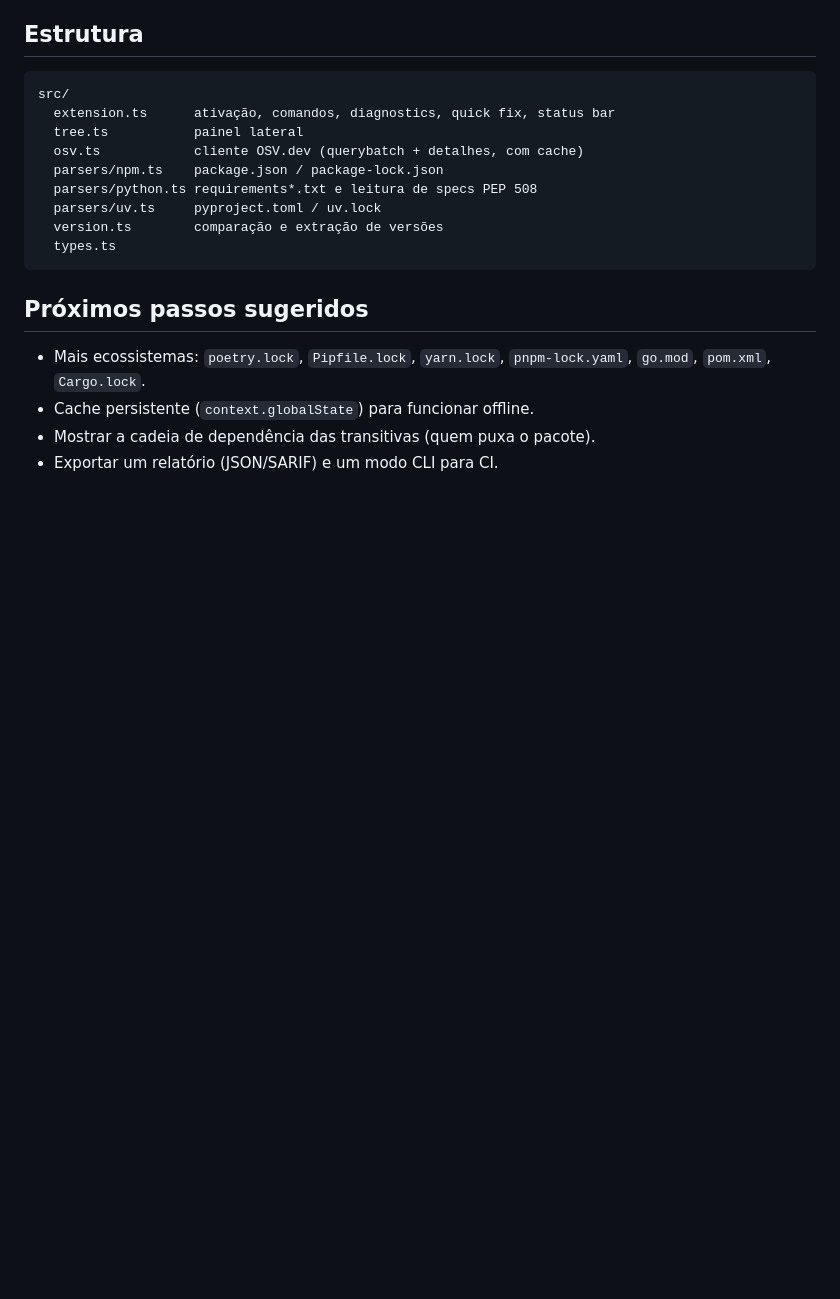
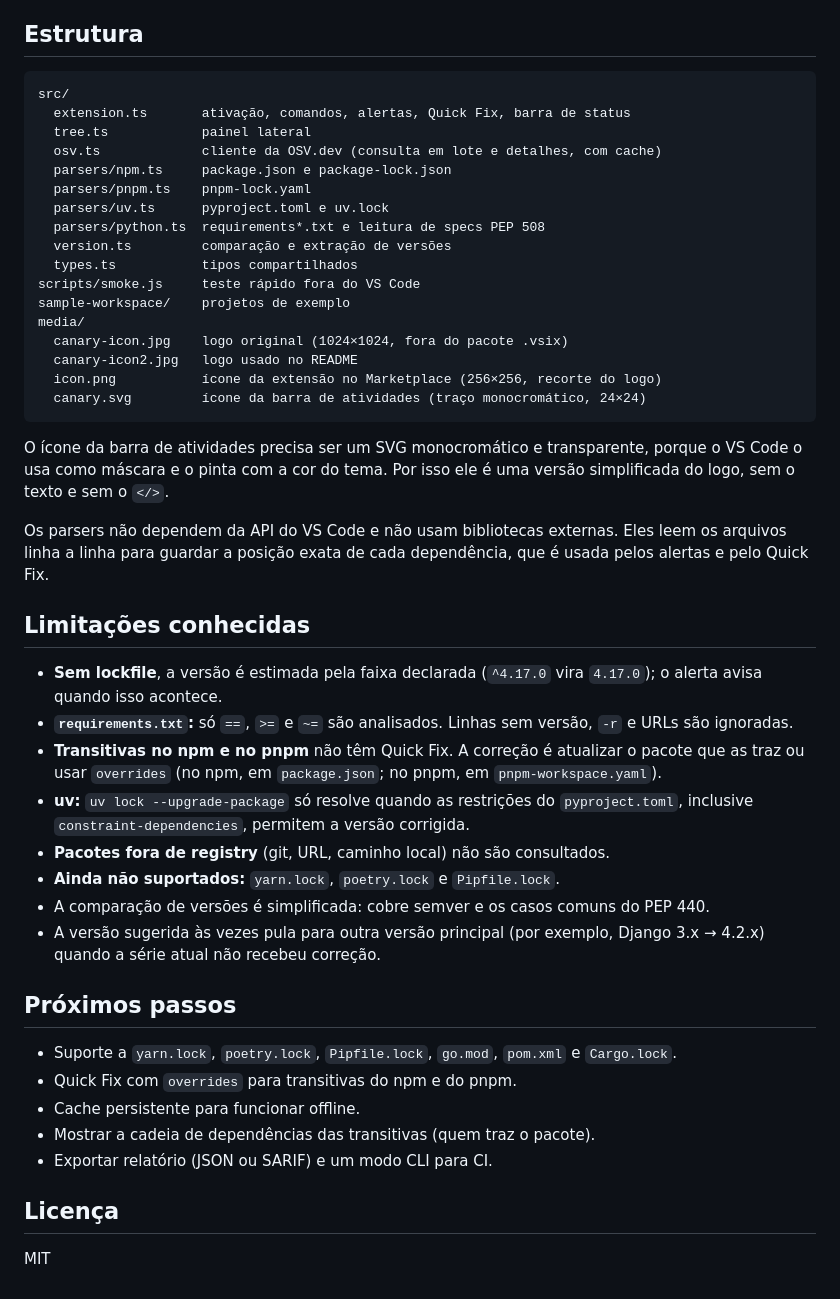
Before and after one commit to eduardo239/canary, a Markdown page: README.md, the part around one of its changes. Rendered like a GitHub page; blank space fills up the shorter version.

````diff
--- a/README.md
+++ b/README.md
@@ -66,19 +104,54 @@ code --install-extension ext-scan-0.1.0.vsix
 
 ```
 src/
-  extension.ts      ativação, comandos, diagnostics, quick fix, status bar
-  tree.ts           painel lateral
-  osv.ts            cliente OSV.dev (querybatch + detalhes, com cache)
-  parsers/npm.ts    package.json / package-lock.json
-  parsers/python.ts requirements*.txt e leitura de specs PEP 508
-  parsers/uv.ts     pyproject.toml / uv.lock
-  version.ts        comparação e extração de versões
-  types.ts
+  extension.ts       ativação, comandos, alertas, Quick Fix, barra de status
+  tree.ts            painel lateral
+  osv.ts             cliente da OSV.dev (consulta em lote e detalhes, com cache)
+  parsers/npm.ts     package.json e package-lock.json
+  parsers/pnpm.ts    pnpm-lock.yaml
+  parsers/uv.ts      pyproject.toml e uv.lock
+  parsers/python.ts  requirements*.txt e leitura de specs PEP 508
+  version.ts         comparação e extração de versões
+  types.ts           tipos compartilhados
+scripts/smoke.js     teste rápido fora do VS Code
+sample-workspace/    projetos de exemplo
+media/
+  canary-icon.jpg    logo original (1024×1024, fora do pacote .vsix)
+  canary-icon2.jpg   logo usado no README
+  icon.png           ícone da extensão no Marketplace (256×256, recorte do logo)
+  canary.svg         ícone da barra de atividades (traço monocromático, 24×24)
 ```
 
-## Próximos passos sugeridos
+O ícone da barra de atividades precisa ser um SVG monocromático e transparente, porque o VS Code o usa
+como máscara e o pinta com a cor do tema. Por isso ele é uma versão simplificada do logo, sem o texto e
+sem o `</>`.
 
-- Mais ecossistemas: `poetry.lock`, `Pipfile.lock`, `yarn.lock`, `pnpm-lock.yaml`, `go.mod`, `pom.xml`, `Cargo.lock`.
-- Cache persistente (`context.globalState`) para funcionar offline.
-- Mostrar a cadeia de dependência das transitivas (quem puxa o pacote).
-- Exportar um relatório (JSON/SARIF) e um modo CLI para CI.
+Os parsers não dependem da API do VS Code e não usam bibliotecas externas. Eles leem os arquivos linha
+a linha para guardar a posição exata de cada dependência, que é usada pelos alertas e pelo Quick Fix.
+
+## Limitações conhecidas
+
+- **Sem lockfile**, a versão é estimada pela faixa declarada (`^4.17.0` vira `4.17.0`); o alerta avisa
+  quando isso acontece.
+- **`requirements.txt`:** só `==`, `>=` e `~=` são analisados. Linhas sem versão, `-r` e URLs são ignoradas.
+- **Transitivas no npm e no pnpm** não têm Quick Fix. A correção é atualizar o pacote que as traz ou usar
+  `overrides` (no npm, em `package.json`; no pnpm, em `pnpm-workspace.yaml`).
+- **uv:** `uv lock --upgrade-package` só resolve quando as restrições do `pyproject.toml`, inclusive
+  `constraint-dependencies`, permitem a versão corrigida.
+- **Pacotes fora de registry** (git, URL, caminho local) não são consultados.
+- **Ainda não suportados:** `yarn.lock`, `poetry.lock` e `Pipfile.lock`.
+- A comparação de versões é simplificada: cobre semver e os casos comuns do PEP 440.
+- A versão sugerida às vezes pula para outra versão principal (por exemplo, Django 3.x → 4.2.x) quando a
+  série atual não recebeu correção.
+
+## Próximos passos
+
+- Suporte a `yarn.lock`, `poetry.lock`, `Pipfile.lock`, `go.mod`, `pom.xml` e `Cargo.lock`.
+- Quick Fix com `overrides` para transitivas do npm e do pnpm.
+- Cache persistente para funcionar offline.
+- Mostrar a cadeia de dependências das transitivas (quem traz o pacote).
+- Exportar relatório (JSON ou SARIF) e um modo CLI para CI.
+
+## Licença
+
+MIT
````
Also changed, not shown: other parts of README.md (+80 -42 lines), media/canary-icon.jpg (added), media/canary-icon2.jpg (added), media/icon.png (added), 15 other files.
